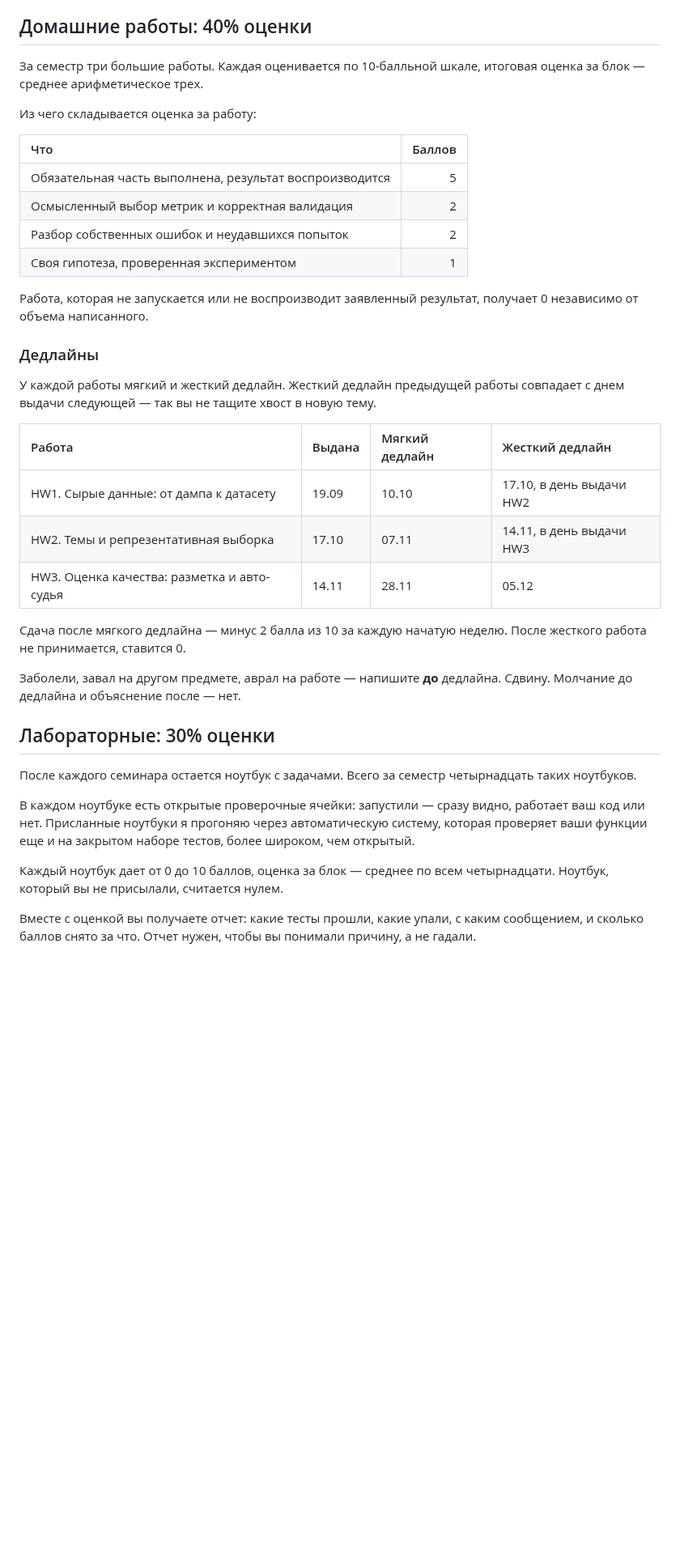
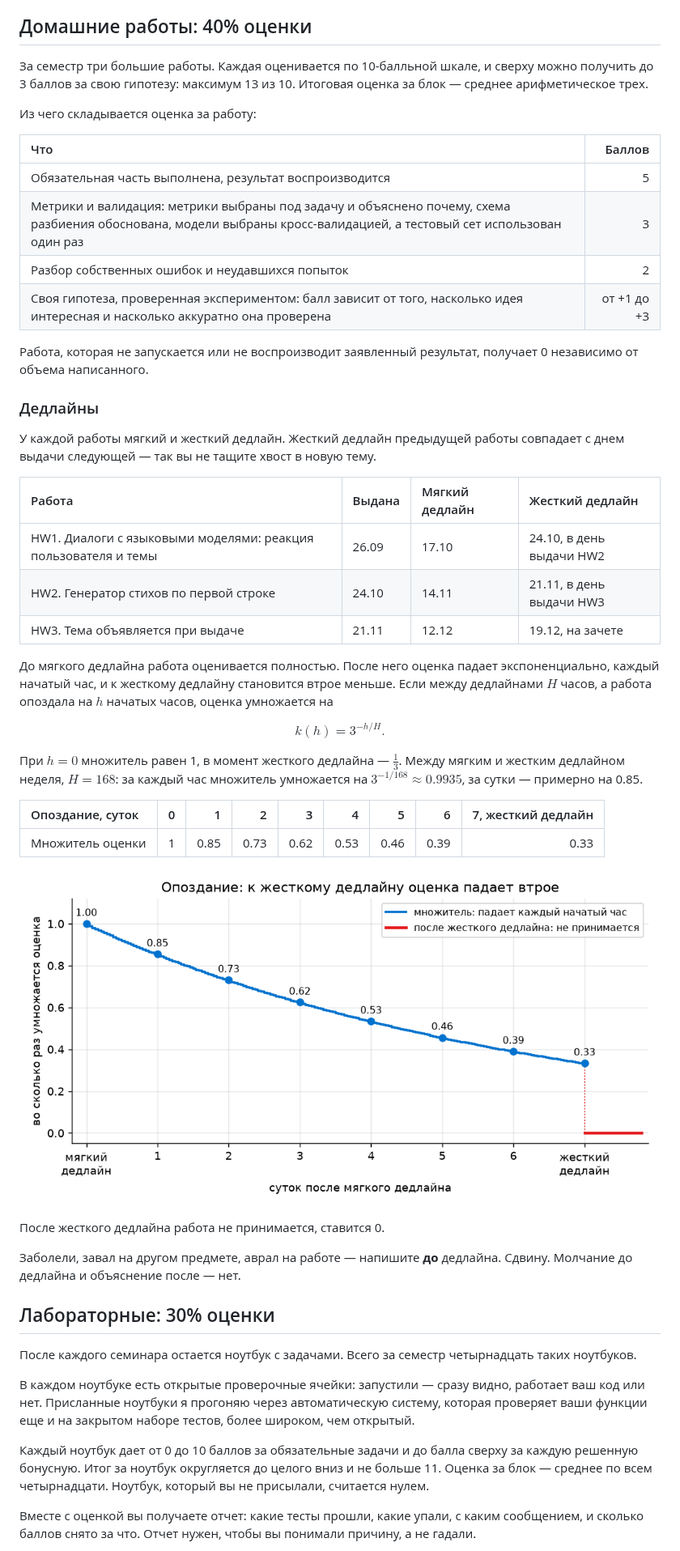
Before and after one commit to AmpiroMax/ml_dafe_mipt, a Markdown page: docs/grading.md, the part around one of its changes. Shown at 81% size. Rendered like a GitHub page; pictures changed too: docs/late_penalty.png (added); blank space fills up the shorter version.

```diff
--- a/docs/grading.md
+++ b/docs/grading.md
@@ -22,16 +22,17 @@
 ## Домашние работы: 40% оценки
 
 За семестр три большие работы. Каждая оценивается по 10-балльной шкале,
-итоговая оценка за блок — среднее арифметическое трех.
+и сверху можно получить до 3 баллов за свою гипотезу: максимум 13 из 10.
+Итоговая оценка за блок — среднее арифметическое трех.
 
 Из чего складывается оценка за работу:
 
 | Что | Баллов |
 |:--|--:|
 | Обязательная часть выполнена, результат воспроизводится | 5 |
-| Осмысленный выбор метрик и корректная валидация | 2 |
+| Метрики и валидация: метрики выбраны под задачу и объяснено почему, схема разбиения обоснована, модели выбраны кросс-валидацией, а тестовый сет использован один раз | 3 |
 | Разбор собственных ошибок и неудавшихся попыток | 2 |
-| Своя гипотеза, проверенная экспериментом | 1 |
+| Своя гипотеза, проверенная экспериментом: балл зависит от того, насколько идея интересная и насколько аккуратно она проверена | от +1 до +3 |
 
 Работа, которая не запускается или не воспроизводит заявленный результат,
 получает 0 независимо от объема написанного.
@@ -43,12 +44,28 @@
 
 | Работа | Выдана | Мягкий дедлайн | Жесткий дедлайн |
 |:--|:--|:--|:--|
-| HW1. Сырые данные: от дампа к датасету | 19.09 | 10.10 | 17.10, в день выдачи HW2 |
-| HW2. Темы и репрезентативная выборка | 17.10 | 07.11 | 14.11, в день выдачи HW3 |
-| HW3. Оценка качества: разметка и авто-судья | 14.11 | 28.11 | 05.12 |
+| HW1. Диалоги с языковыми моделями: реакция пользователя и темы | 26.09 | 17.10 | 24.10, в день выдачи HW2 |
+| HW2. Генератор стихов по первой строке | 24.10 | 14.11 | 21.11, в день выдачи HW3 |
+| HW3. Тема объявляется при выдаче | 21.11 | 12.12 | 19.12, на зачете |
 
-Сдача после мягкого дедлайна — минус 2 балла из 10 за каждую начатую неделю.
-После жесткого работа не принимается, ставится 0.
+До мягкого дедлайна работа оценивается полностью. После него оценка падает
+экспоненциально, каждый начатый час, и к жесткому дедлайну становится втрое
+меньше. Если между дедлайнами $H$ часов, а работа опоздала на $h$ начатых
+часов, оценка умножается на
+
+$$k(h) = 3^{-h/H}.$$
+
+При $h = 0$ множитель равен 1, в момент жесткого дедлайна — $\frac{1}{3}$.
+Между мягким и жестким дедлайном неделя, $H = 168$: за каждый час множитель
+умножается на $3^{-1/168} \approx 0.9935$, за сутки — примерно на 0.85.
+
+| Опоздание, суток | 0 | 1 | 2 | 3 | 4 | 5 | 6 | 7, жесткий дедлайн |
+|:--|--:|--:|--:|--:|--:|--:|--:|--:|
+| Множитель оценки | 1 | 0.85 | 0.73 | 0.62 | 0.53 | 0.46 | 0.39 | 0.33 |
+
+![Множитель оценки за опоздание](late_penalty.png)
+
+После жесткого дедлайна работа не принимается, ставится 0.
 
 Заболели, завал на другом предмете, аврал на работе — напишите **до** дедлайна.
 Сдвину. Молчание до дедлайна и объяснение после — нет.
@@ -63,7 +80,9 @@
 систему, которая проверяет ваши функции еще и на закрытом наборе тестов,
 более широком, чем открытый.
 
-Каждый ноутбук дает от 0 до 10 баллов, оценка за блок — среднее по всем
+Каждый ноутбук дает от 0 до 10 баллов за обязательные задачи и до балла
+сверху за каждую решенную бонусную. Итог за ноутбук округляется до целого
+вниз и не больше 11. Оценка за блок — среднее по всем
 четырнадцати. Ноутбук, который вы не присылали, считается нулем.
 
 Вместе с оценкой вы получаете отчет: какие тесты прошли, какие упали,
```
Also changed, not shown: other parts of docs/grading.md (+6 -3 lines), homeworks/hw1/readme.md (added, +276 -0 lines), homeworks/readme.md (+6 -6 lines), 2 other files.
